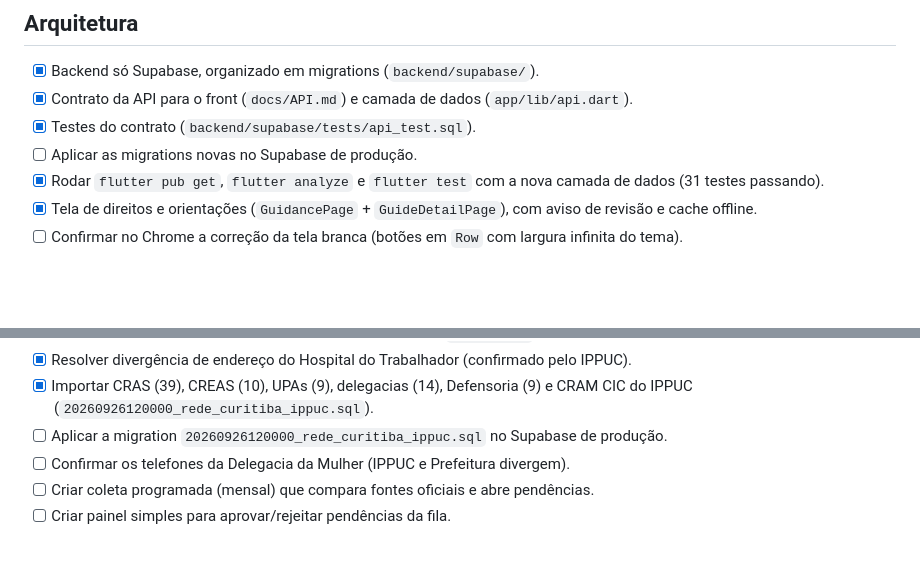
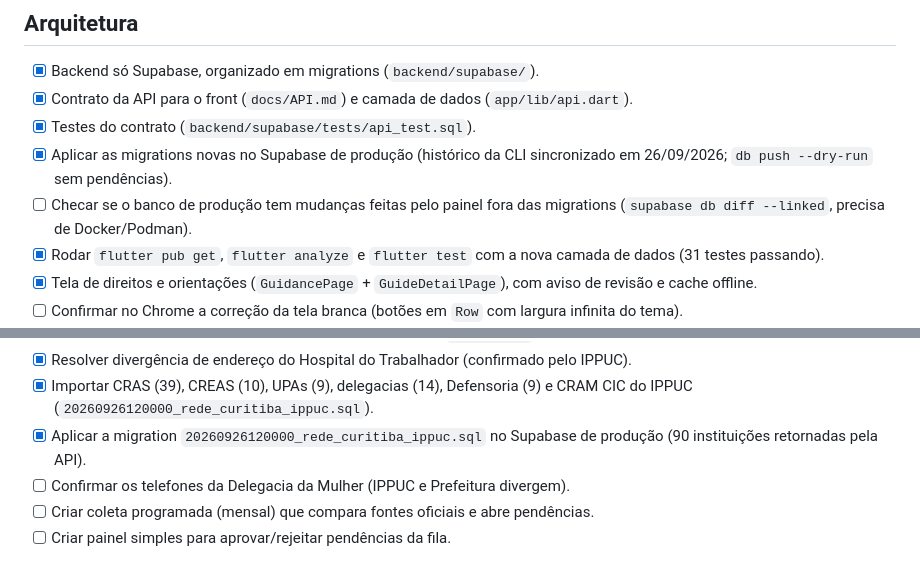
Before and after one commit to RAREy4n/app-rede-apoio, a Markdown page: docs/PENDENCIAS.md, 2 parts joined by grey strips. Rendered like a GitHub page; blank space fills up the shorter version.

Commit message:
feat: update PENDENCIAS.md to reflect completed migrations and API integration

```diff
--- a/docs/PENDENCIAS.md
+++ b/docs/PENDENCIAS.md
@@ -7,7 +7,8 @@ Legenda: `[ ]` pendente, `[x]` concluído.
 - [x] Backend só Supabase, organizado em migrations (`backend/supabase/`).
 - [x] Contrato da API para o front (`docs/API.md`) e camada de dados (`app/lib/api.dart`).
 - [x] Testes do contrato (`backend/supabase/tests/api_test.sql`).
-- [ ] Aplicar as migrations novas no Supabase de produção.
+- [x] Aplicar as migrations novas no Supabase de produção (histórico da CLI sincronizado em 26/09/2026; `db push --dry-run` sem pendências).
+- [ ] Checar se o banco de produção tem mudanças feitas pelo painel fora das migrations (`supabase db diff --linked`, precisa de Docker/Podman).
 - [x] Rodar `flutter pub get`, `flutter analyze` e `flutter test` com a nova camada de dados (31 testes passando).
 - [x] Tela de direitos e orientações (`GuidancePage` + `GuideDetailPage`), com aviso de revisão e cache offline.
 - [ ] Confirmar no Chrome a correção da tela branca (botões em `Row` com largura infinita do tema).
@@ -87,7 +88,7 @@ Legenda: `[ ]` pendente, `[x]` concluído.
 - [ ] Conferir no mapa as 2 coordenadas ainda marcadas como `aproximada`.
 - [x] Resolver divergência de endereço do Hospital do Trabalhador (confirmado pelo IPPUC).
 - [x] Importar CRAS (39), CREAS (10), UPAs (9), delegacias (14), Defensoria (9) e CRAM CIC do IPPUC (`20260926120000_rede_curitiba_ippuc.sql`).
-- [ ] Aplicar a migration `20260926120000_rede_curitiba_ippuc.sql` no Supabase de produção.
+- [x] Aplicar a migration `20260926120000_rede_curitiba_ippuc.sql` no Supabase de produção (90 instituições retornadas pela API).
 - [ ] Confirmar os telefones da Delegacia da Mulher (IPPUC e Prefeitura divergem).
 - [ ] Criar coleta programada (mensal) que compara fontes oficiais e abre pendências.
 - [ ] Criar painel simples para aprovar/rejeitar pendências da fila.
```
